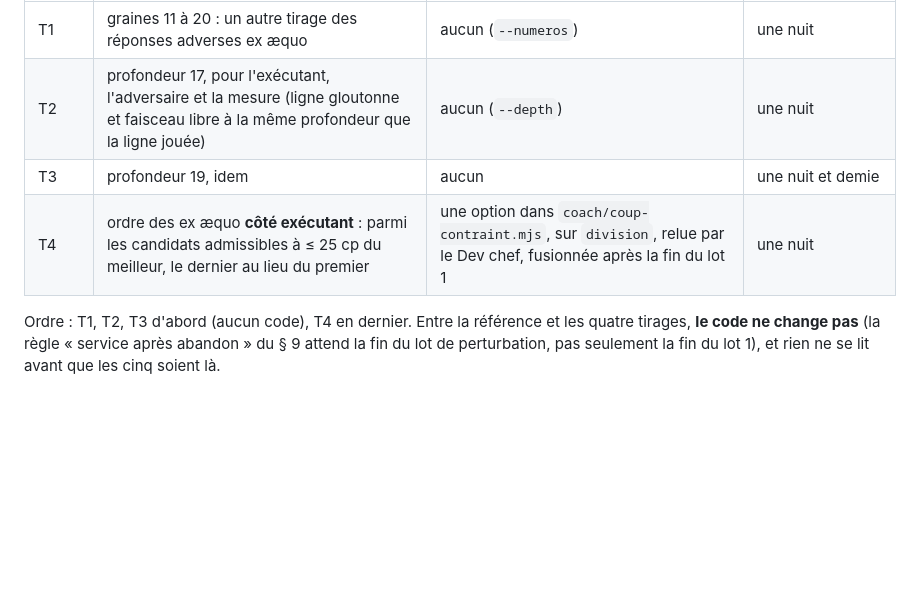
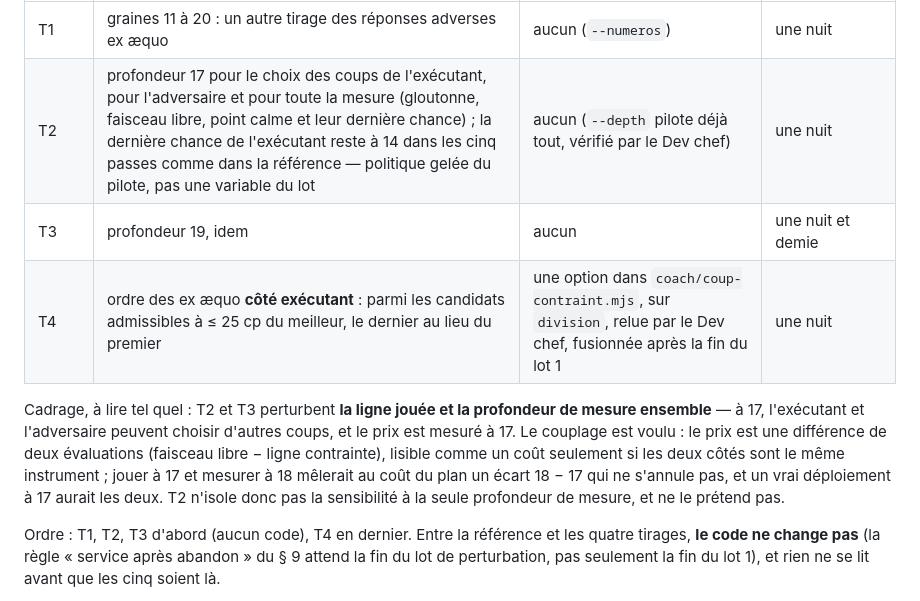
Before and after one commit to secharvet/chessboard-scanner, a Markdown page: docs/plans/RELECTURE-MODULE-2026-10-19.md, the part around the change. Drawn GitHub-style; blank space fills up the shorter version.

Commit message:
Spécification du lot de perturbation : profondeur partout mesure comprise, dernière chance de l'exécutant gelée à 14, couplage ligne jouée / profondeur de mesure dit tel quel (Dev chef)
Co-Authored-By: Claude Fable 5.1 <noreply@anthropic.com>
Claude-Session: https://claude.ai/code/session_01DT6iPTBTevrBaaFHqmQehy

```diff
--- a/docs/plans/RELECTURE-MODULE-2026-10-19.md
+++ b/docs/plans/RELECTURE-MODULE-2026-10-19.md
@@ -257,9 +257,15 @@ mesurée par la référence elle-même) :
 | tirage | ce qui bouge | code à écrire | coût estimé (Orion, six processus) |
 |---|---|---|---|
 | T1 | graines 11 à 20 : un autre tirage des réponses adverses ex æquo | aucun (`--numeros`) | une nuit |
-| T2 | profondeur 17, pour l'exécutant, l'adversaire et la mesure (ligne gloutonne et faisceau libre à la même profondeur que la ligne jouée) | aucun (`--depth`) | une nuit |
+| T2 | profondeur 17 pour le choix des coups de l'exécutant, pour l'adversaire et pour toute la mesure (gloutonne, faisceau libre, point calme et leur dernière chance) ; la dernière chance de l'exécutant reste à 14 dans les cinq passes comme dans la référence — politique gelée du pilote, pas une variable du lot | aucun (`--depth` pilote déjà tout, vérifié par le Dev chef) | une nuit |
 | T3 | profondeur 19, idem | aucun | une nuit et demie |
 | T4 | ordre des ex æquo **côté exécutant** : parmi les candidats admissibles à ≤ 25 cp du meilleur, le dernier au lieu du premier | une option dans `coach/coup-contraint.mjs`, sur `division`, relue par le Dev chef, fusionnée après la fin du lot 1 | une nuit |
+
+Cadrage, à lire tel quel : T2 et T3 perturbent **la ligne jouée et la profondeur de mesure ensemble** — à 17, l'exécutant et
+l'adversaire peuvent choisir d'autres coups, et le prix est mesuré à 17. Le couplage est voulu : le prix est une différence
+de deux évaluations (faisceau libre − ligne contrainte), lisible comme un coût seulement si les deux côtés sont le même
+instrument ; jouer à 17 et mesurer à 18 mêlerait au coût du plan un écart 18 − 17 qui ne s'annule pas, et un vrai déploiement
+à 17 aurait les deux. T2 n'isole donc pas la sensibilité à la seule profondeur de mesure, et ne le prétend pas.
 
 Ordre : T1, T2, T3 d'abord (aucun code), T4 en dernier. Entre la référence et les quatre tirages, **le code ne change pas**
 (la règle « service après abandon » du § 9 attend la fin du lot de perturbation, pas seulement la fin du lot 1), et rien ne
```
